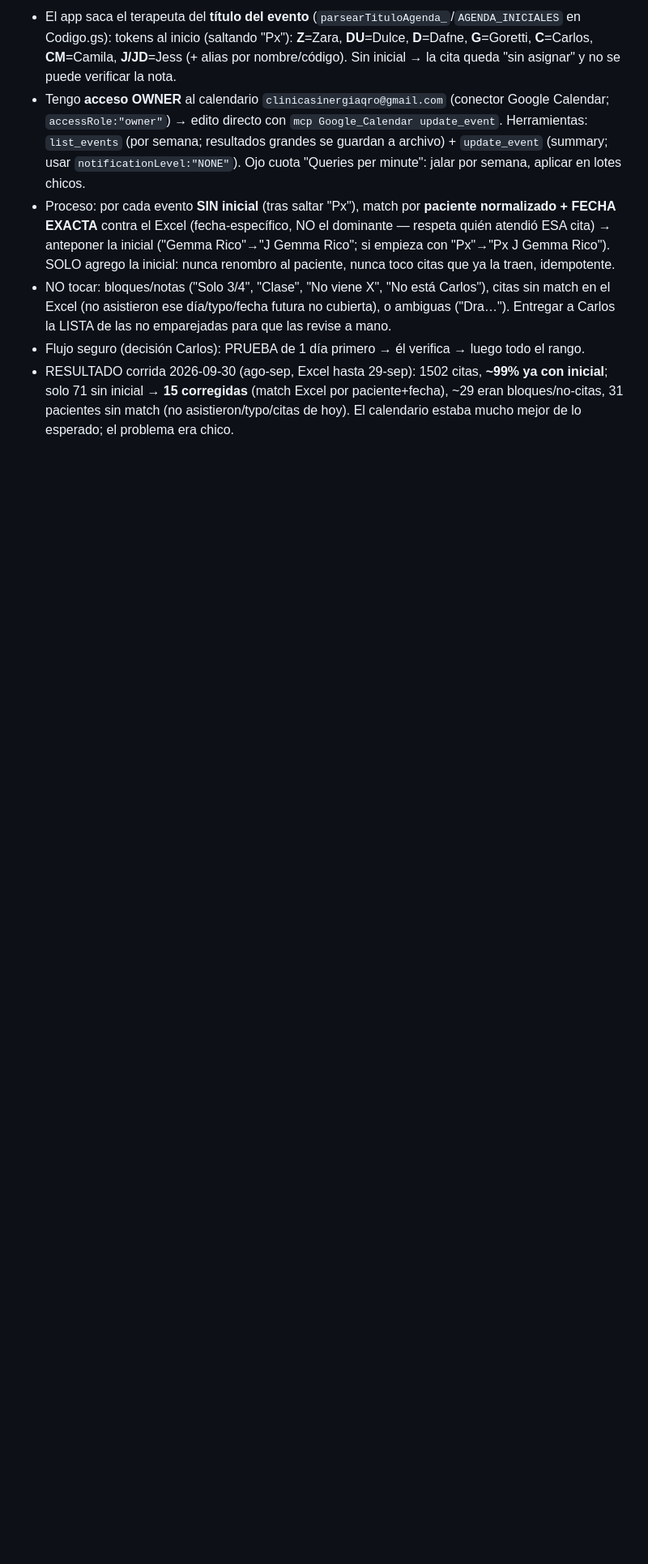
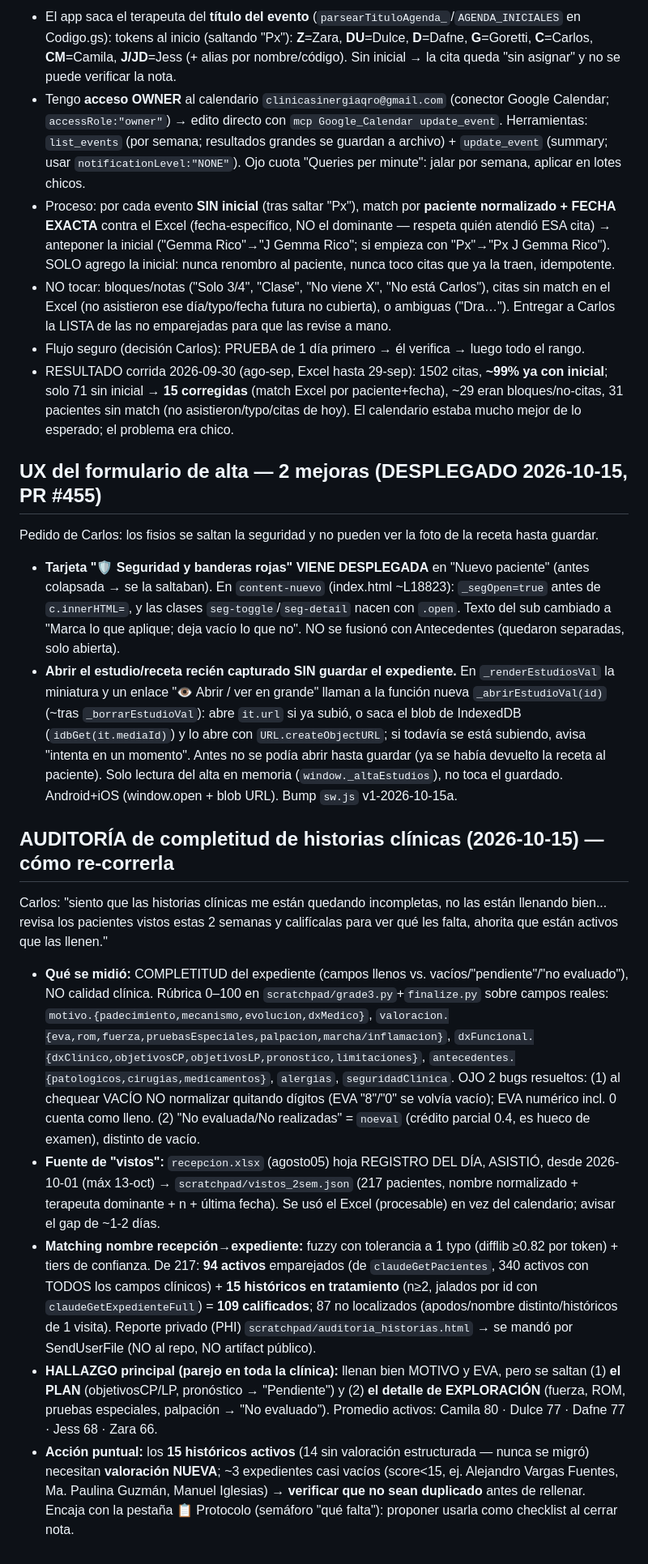
Before and after one commit to clinicasinergiaqro/Clinica-Fisio, a Markdown page: CLAUDE.md, the part around the change. Shown at 81% size. Drawn GitHub-style; blank space fills up the shorter version.

Commit message:
docs(memoria): auditoría historias clínicas + UX alta (#456)
Claude-Session: https://claude.ai/code/session_0125SLAKEEV4hf5AsEoxwif2

Co-authored-by: Claude <noreply@anthropic.com>

```diff
--- a/CLAUDE.md
+++ b/CLAUDE.md
@@ -193,3 +193,16 @@ Hay DOS cosas que se pueden hacer con el Excel (según lo que pida):
 - NO tocar: bloques/notas ("Solo 3/4", "Clase", "No viene X", "No está Carlos"), citas sin match en el Excel (no asistieron ese día/typo/fecha futura no cubierta), o ambiguas ("Dra…"). Entregar a Carlos la LISTA de las no emparejadas para que las revise a mano.
 - Flujo seguro (decisión Carlos): PRUEBA de 1 día primero → él verifica → luego todo el rango.
 - RESULTADO corrida 2026-09-30 (ago-sep, Excel hasta 29-sep): 1502 citas, **~99% ya con inicial**; solo 71 sin inicial → **15 corregidas** (match Excel por paciente+fecha), ~29 eran bloques/no-citas, 31 pacientes sin match (no asistieron/typo/citas de hoy). El calendario estaba mucho mejor de lo esperado; el problema era chico.
+
+## UX del formulario de alta — 2 mejoras (DESPLEGADO 2026-10-15, PR #455)
+Pedido de Carlos: los fisios se saltan la seguridad y no pueden ver la foto de la receta hasta guardar.
+- **Tarjeta "🛡️ Seguridad y banderas rojas" VIENE DESPLEGADA** en "Nuevo paciente" (antes colapsada → se la saltaban). En `content-nuevo` (index.html ~L18823): `_segOpen=true` antes de `c.innerHTML=`, y las clases `seg-toggle`/`seg-detail` nacen con `.open`. Texto del sub cambiado a "Marca lo que aplique; deja vacío lo que no". NO se fusionó con Antecedentes (quedaron separadas, solo abierta).
+- **Abrir el estudio/receta recién capturado SIN guardar el expediente.** En `_renderEstudiosVal` la miniatura y un enlace "👁 Abrir / ver en grande" llaman a la función nueva `_abrirEstudioVal(id)` (~tras `_borrarEstudioVal`): abre `it.url` si ya subió, o saca el blob de IndexedDB (`idbGet(it.mediaId)`) y lo abre con `URL.createObjectURL`; si todavía se está subiendo, avisa "intenta en un momento". Antes no se podía abrir hasta guardar (ya se había devuelto la receta al paciente). Solo lectura del alta en memoria (`window._altaEstudios`), no toca el guardado. Android+iOS (window.open + blob URL). Bump `sw.js` v1-2026-10-15a.
+
+## AUDITORÍA de completitud de historias clínicas (2026-10-15) — cómo re-correrla
+Carlos: "siento que las historias clínicas me están quedando incompletas, no las están llenando bien... revisa los pacientes vistos estas 2 semanas y califícalas para ver qué les falta, ahorita que están activos que las llenen."
+- **Qué se midió:** COMPLETITUD del expediente (campos llenos vs. vacíos/"pendiente"/"no evaluado"), NO calidad clínica. Rúbrica 0–100 en `scratchpad/grade3.py`+`finalize.py` sobre campos reales: `motivo.{padecimiento,mecanismo,evolucion,dxMedico}`, `valoracion.{eva,rom,fuerza,pruebasEspeciales,palpacion,marcha/inflamacion}`, `dxFuncional.{dxClinico,objetivosCP,objetivosLP,pronostico,limitaciones}`, `antecedentes.{patologicos,cirugias,medicamentos}`, `alergias`, `seguridadClinica`. OJO 2 bugs resueltos: (1) al chequear VACÍO NO normalizar quitando dígitos (EVA "8"/"0" se volvía vacío); EVA numérico incl. 0 cuenta como lleno. (2) "No evaluada/No realizadas" = `noeval` (crédito parcial 0.4, es hueco de examen), distinto de vacío.
+- **Fuente de "vistos":** `recepcion.xlsx` (agosto05) hoja REGISTRO DEL DÍA, ASISTIÓ, desde 2026-10-01 (máx 13-oct) → `scratchpad/vistos_2sem.json` (217 pacientes, nombre normalizado + terapeuta dominante + n + última fecha). Se usó el Excel (procesable) en vez del calendario; avisar el gap de ~1-2 días.
+- **Matching nombre recepción→expediente:** fuzzy con tolerancia a 1 typo (difflib ≥0.82 por token) + tiers de confianza. De 217: **94 activos** emparejados (de `claudeGetPacientes`, 340 activos con TODOS los campos clínicos) + **15 históricos en tratamiento** (n≥2, jalados por id con `claudeGetExpedienteFull`) = **109 calificados**; 87 no localizados (apodos/nombre distinto/históricos de 1 visita). Reporte privado (PHI) `scratchpad/auditoria_historias.html` → se mandó por SendUserFile (NO al repo, NO artifact público).
+- **HALLAZGO principal (parejo en toda la clínica):** llenan bien MOTIVO y EVA, pero se saltan (1) **el PLAN** (objetivosCP/LP, pronóstico → "Pendiente") y (2) **el detalle de EXPLORACIÓN** (fuerza, ROM, pruebas especiales, palpación → "No evaluado"). Promedio activos: Camila 80 · Dulce 77 · Dafne 77 · Jess 68 · Zara 66.
+- **Acción puntual:** los **15 históricos activos** (14 sin valoración estructurada — nunca se migró) necesitan **valoración NUEVA**; ~3 expedientes casi vacíos (score<15, ej. Alejandro Vargas Fuentes, Ma. Paulina Guzmán, Manuel Iglesias) → **verificar que no sean duplicado** antes de rellenar. Encaja con la pestaña 📋 Protocolo (semáforo "qué falta"): proponer usarla como checklist al cerrar nota.
```
